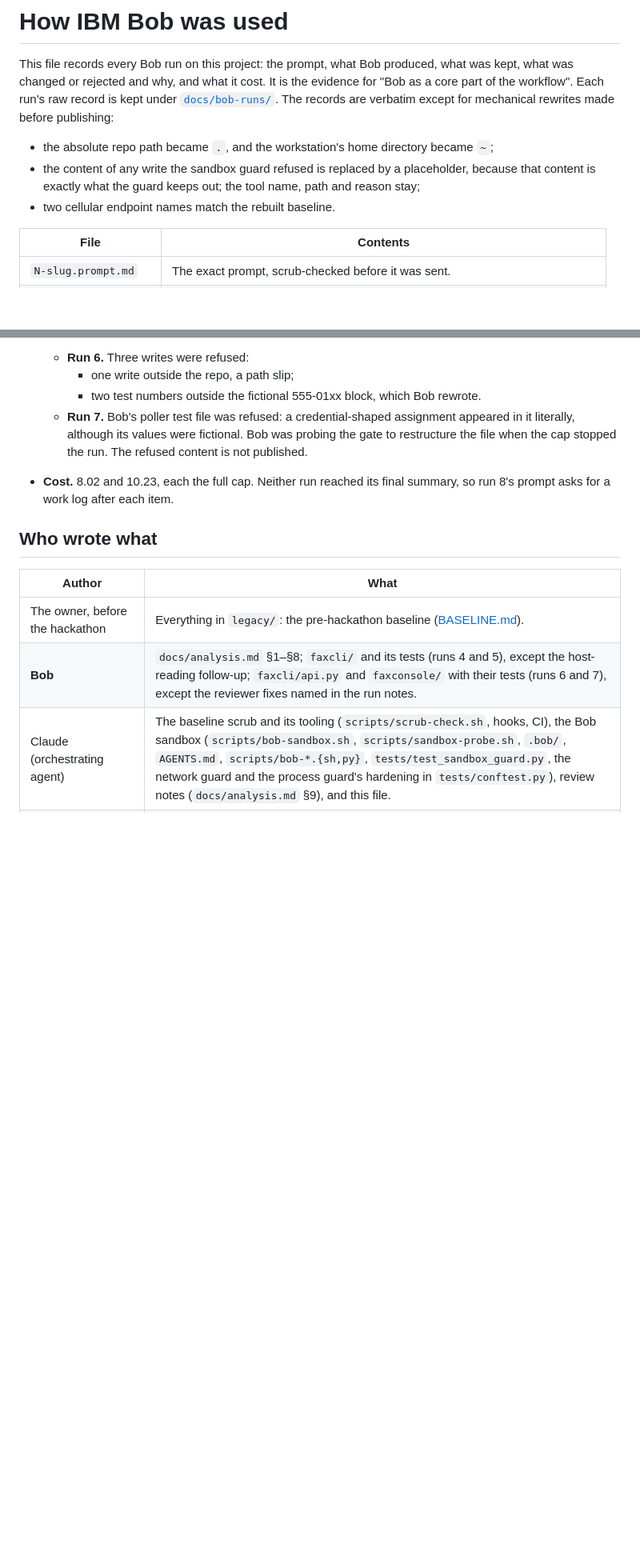
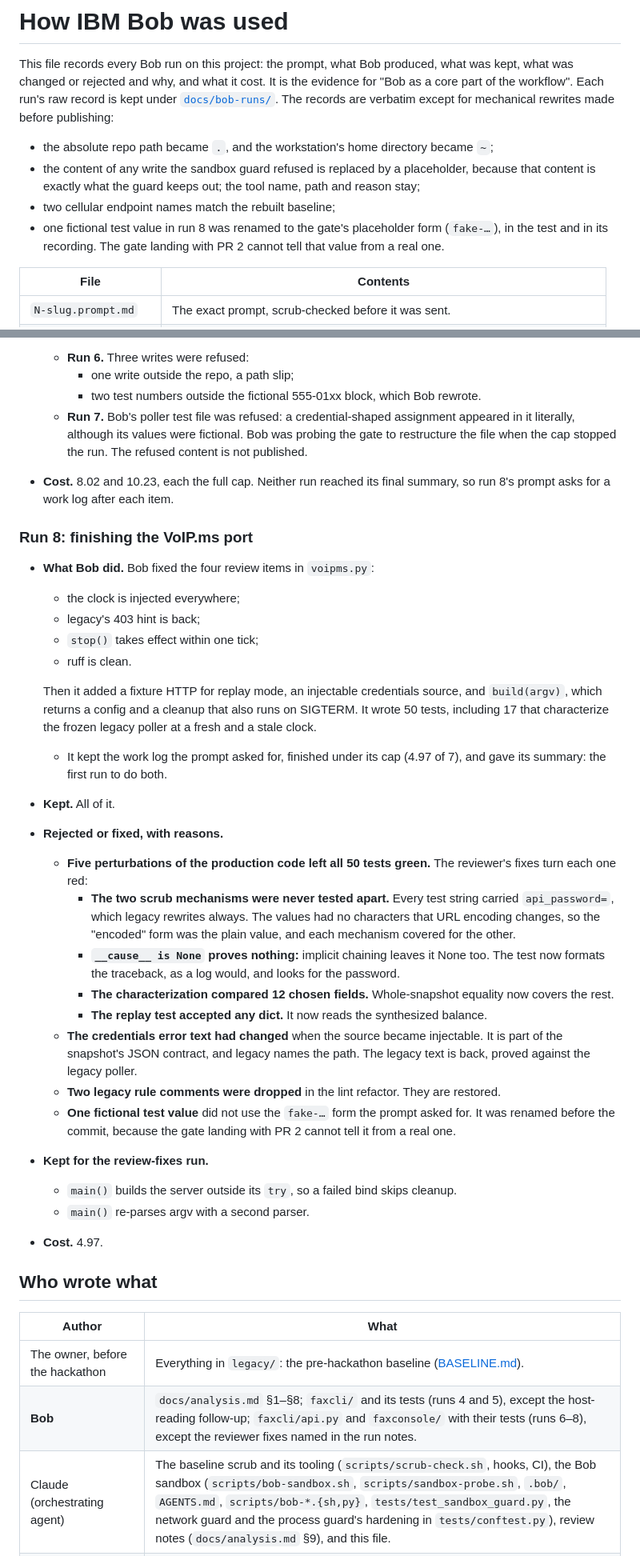
Before and after one commit to jphein/fax-console, a Markdown page: docs/bob-usage.md, 2 parts joined by grey strips. Shown at 80% size. Drawn GitHub-style; blank space fills up the shorter version.

```diff
--- a/docs/bob-usage.md
+++ b/docs/bob-usage.md
@@ -8,7 +8,9 @@ before publishing:
 - the absolute repo path became `.`, and the workstation's home directory became `~`;
 - the content of any write the sandbox guard refused is replaced by a placeholder, because that
   content is exactly what the guard keeps out; the tool name, path and reason stay;
-- two cellular endpoint names match the rebuilt baseline.
+- two cellular endpoint names match the rebuilt baseline;
+- one fictional test value in run 8 was renamed to the gate's placeholder form (`fake-…`), in the test
+  and in its recording. The gate landing with PR 2 cannot tell that value from a real one.
 
 | File | Contents |
 |---|---|
@@ -256,10 +264,44 @@ capped at the sum of their plan caps (6 + 4). That is under the 15 that needs th
 - **Cost.** 8.02 and 10.23, each the full cap. Neither run reached its final summary, so run 8's
   prompt asks for a work log after each item.
 
+### Run 8: finishing the VoIP.ms port
+- **What Bob did.** Bob fixed the four review items in `voipms.py`:
+  - the clock is injected everywhere;
+  - legacy's 403 hint is back;
+  - `stop()` takes effect within one tick;
+  - ruff is clean.
+
+  Then it added a fixture HTTP for replay mode, an injectable credentials source, and `build(argv)`, which
+  returns a config and a cleanup that also runs on SIGTERM. It wrote 50 tests, including 17 that
+  characterize the frozen legacy poller at a fresh and a stale clock.
+  - It kept the work log the prompt asked for, finished under its cap (4.97 of 7), and gave its summary:
+    the first run to do both.
+- **Kept.** All of it.
+- **Rejected or fixed, with reasons.**
+  - **Five perturbations of the production code left all 50 tests green.** The reviewer's fixes turn
+    each one red:
+    - **The two scrub mechanisms were never tested apart.** Every test string carried `api_password=`,
+      which legacy rewrites always. The values had no characters that URL encoding changes, so the
+      "encoded" form was the plain value, and each mechanism covered for the other.
+    - **`__cause__ is None` proves nothing:** implicit chaining leaves it None too. The test now formats
+      the traceback, as a log would, and looks for the password.
+    - **The characterization compared 12 chosen fields.** Whole-snapshot equality now covers the rest.
+    - **The replay test accepted any dict.** It now reads the synthesized balance.
+  - **The credentials error text had changed** when the source became injectable. It is part of the
+    snapshot's JSON contract, and legacy names the path. The legacy text is back, proved against the
+    legacy poller.
+  - **Two legacy rule comments were dropped** in the lint refactor. They are restored.
+  - **One fictional test value** did not use the `fake-…` form the prompt asked for. It was renamed
+    before the commit, because the gate landing with PR 2 cannot tell it from a real one.
+- **Kept for the review-fixes run.**
+  - `main()` builds the server outside its `try`, so a failed bind skips cleanup.
+  - `main()` re-parses argv with a second parser.
+- **Cost.** 4.97.
+
 ## Who wrote what
 | Author | What |
 |---|---|
 | The owner, before the hackathon | Everything in `legacy/`: the pre-hackathon baseline ([BASELINE.md](../BASELINE.md)). |
-| **Bob** | `docs/analysis.md` §1–§8; `faxcli/` and its tests (runs 4 and 5), except the host-reading follow-up; `faxcli/api.py` and `faxconsole/` with their tests (runs 6 and 7), except the reviewer fixes named in the run notes. |
+| **Bob** | `docs/analysis.md` §1–§8; `faxcli/` and its tests (runs 4 and 5), except the host-reading follow-up; `faxcli/api.py` and `faxconsole/` with their tests (runs 6–8), except the reviewer fixes named in the run notes. |
 | Claude (orchestrating agent) | The baseline scrub and its tooling (`scripts/scrub-check.sh`, hooks, CI), the Bob sandbox (`scripts/bob-sandbox.sh`, `scripts/sandbox-probe.sh`, `.bob/`, `AGENTS.md`, `scripts/bob-*.{sh,py}`, `tests/test_sandbox_guard.py`, the network guard and the process guard's hardening in `tests/conftest.py`), review notes (`docs/analysis.md` §9), and this file. |
 | Oracle (an independent, read-only reviewer agent) | The security review that moved the boundary from hooks to the OS sandbox. |
```
Also changed, not shown: other parts of docs/bob-usage.md (+7 -1 lines), docs/bob-runs/9-page.prompt.md (added, +52 -0 lines).
